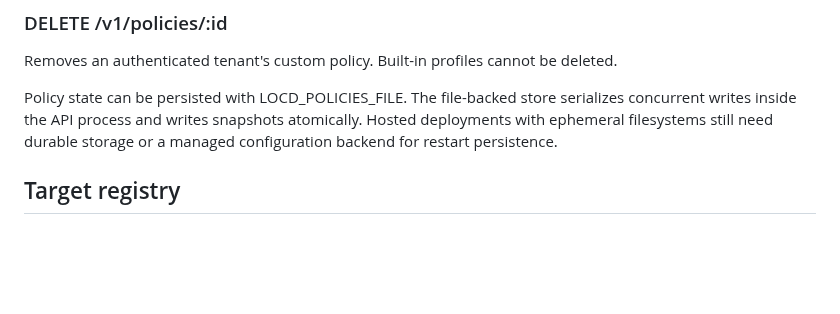
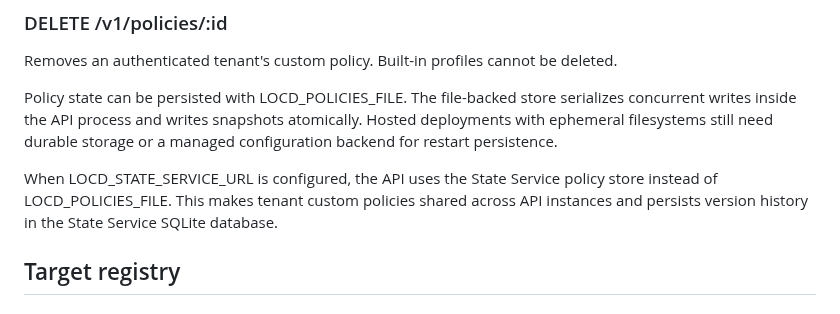
Before and after one commit to dheerendra7/LOCD-Engine---Local-or-Cloud-Decision-Engine, a Markdown page: docs/api.md, the part around the change. GitHub-like rendering; blank space fills up the shorter version.

Commit message:
docs: document shared tenant policy state

```diff
--- a/docs/api.md
+++ b/docs/api.md
@@ -161,6 +161,8 @@ Creates a new policy version from a selected historical version. Requires admin
 Removes an authenticated tenant's custom policy. Built-in profiles cannot be deleted.
 
 Policy state can be persisted with LOCD_POLICIES_FILE. The file-backed store serializes concurrent writes inside the API process and writes snapshots atomically. Hosted deployments with ephemeral filesystems still need durable storage or a managed configuration backend for restart persistence.
+
+When LOCD_STATE_SERVICE_URL is configured, the API uses the State Service policy store instead of LOCD_POLICIES_FILE. This makes tenant custom policies shared across API instances and persists version history in the State Service SQLite database.
 
 
 ## Target registry
```
